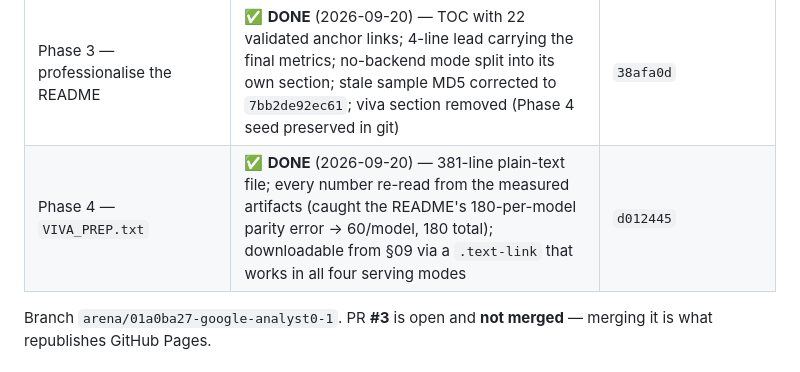
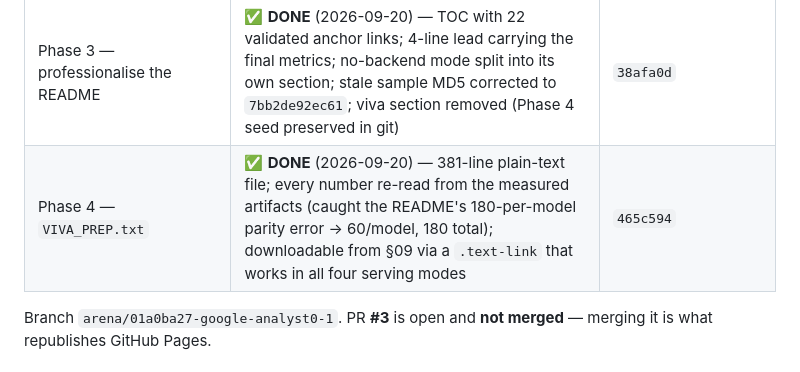
Before and after one commit to osteoncoder/google_analyst0.1, a Markdown page: PLAN.md, the part around the change. Drawn GitHub-style.

Commit message:
Plan: correct the Phase 4 commit reference
The Phase-4 work was re-committed as 465c594 after the sandbox's git state
was rolled back mid-turn (the original commit had parented onto main);
the phase table now cites the commit that is actually in the branch.

Co-authored-by: arena-agent <297053741+arena-agent@users.noreply.github.com>

```diff
--- a/PLAN.md
+++ b/PLAN.md
@@ -639,7 +639,7 @@ only viewable.
 | Phase 1 — enriched features + faster training | ✅ **DONE** (2026-09-19) | `13e019f`, `4a4ea57` |
 | Phase 2 — website: hamburger, overflow, charts 1 & 5, trim prose, design-review pass | ✅ **DONE** (2026-09-20) — verified in a browser: no horizontal overflow, render 3289 → 1349 ms, chart 1 sizes fixed, WCAG 2.2 AA met | `34e6a93`, `7a38901`, `3c0e6c8`, `e1305e0`, then the later UI passes `55495b5`…`8e8edf0` |
 | Phase 3 — professionalise the README | ✅ **DONE** (2026-09-20) — TOC with 22 validated anchor links; 4-line lead carrying the final metrics; no-backend mode split into its own section; stale sample MD5 corrected to `7bb2de92ec61`; viva section removed (Phase 4 seed preserved in git) | `38afa0d` |
-| Phase 4 — `VIVA_PREP.txt` | ✅ **DONE** (2026-09-20) — 381-line plain-text file; every number re-read from the measured artifacts (caught the README's 180-per-model parity error → 60/model, 180 total); downloadable from §09 via a `.text-link` that works in all four serving modes | `d012445` |
+| Phase 4 — `VIVA_PREP.txt` | ✅ **DONE** (2026-09-20) — 381-line plain-text file; every number re-read from the measured artifacts (caught the README's 180-per-model parity error → 60/model, 180 total); downloadable from §09 via a `.text-link` that works in all four serving modes | `465c594` |
 
 Branch `arena/01a0ba27-google-analyst0-1`. PR **#3** is open and **not merged**
 — merging it is what republishes GitHub Pages.
```
